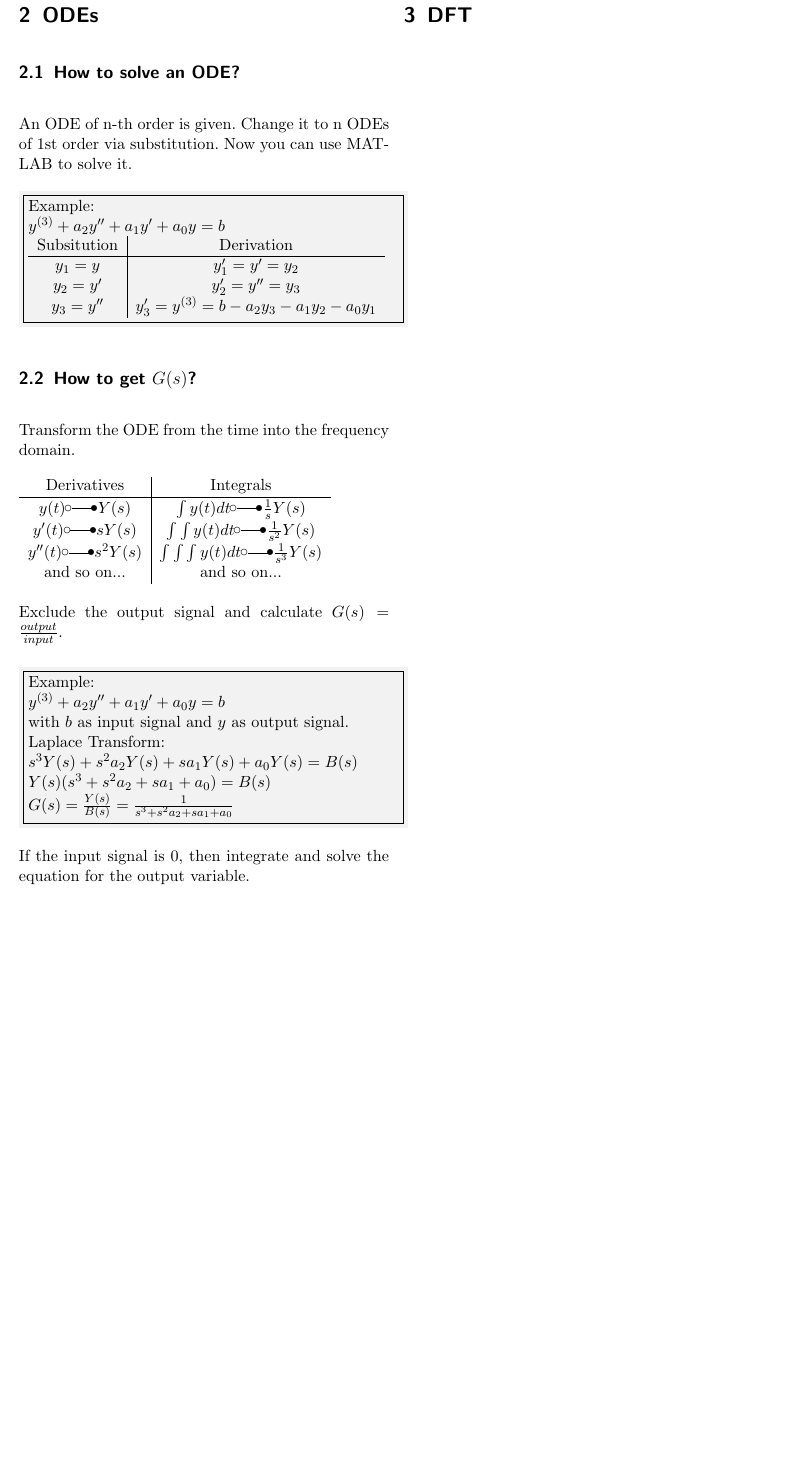
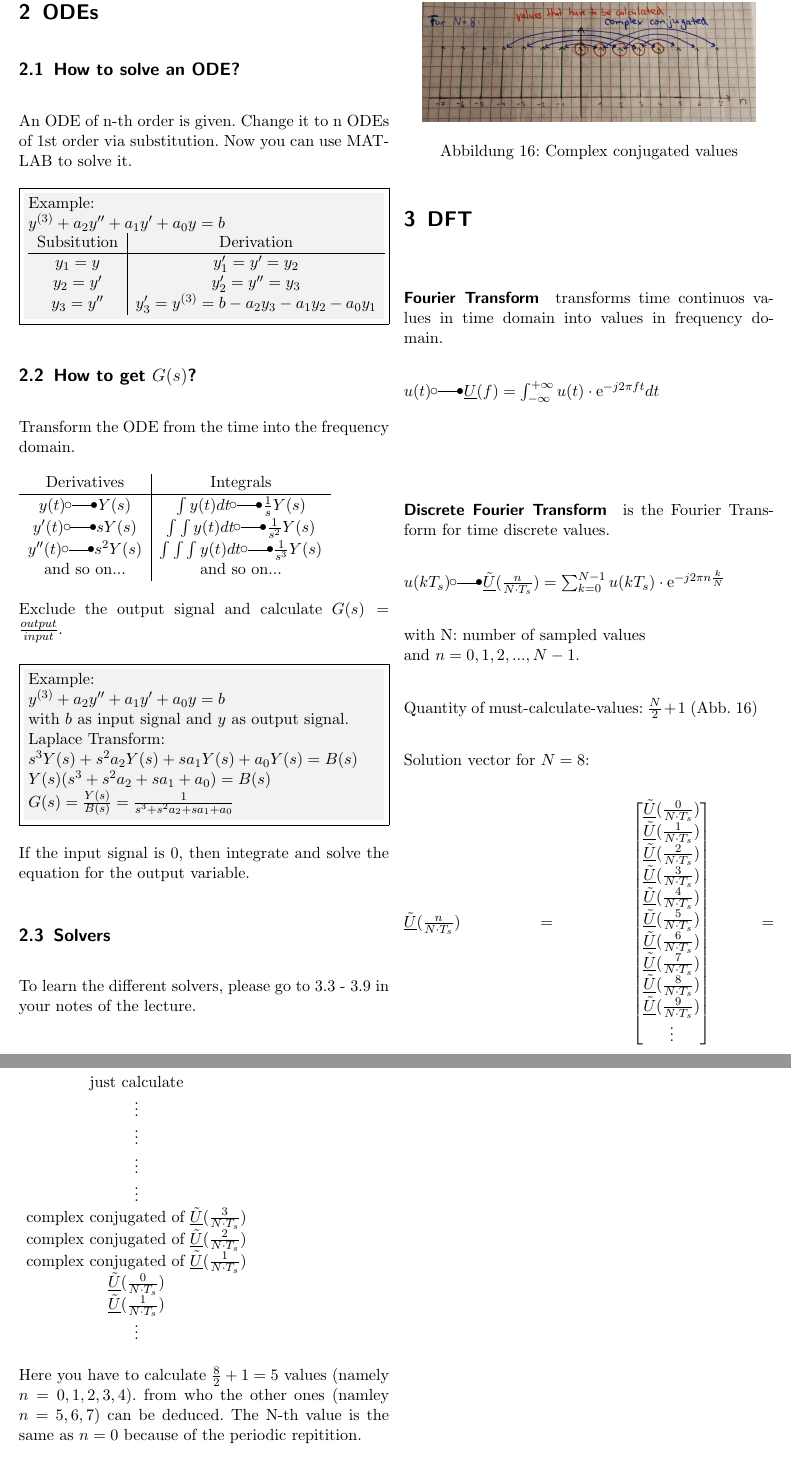
Before and after one commit to Icrana/IPE13_A3, a LaTeX document (A3_LearningPaper.tex, which reads DFT.tex, ODEs.tex, preamble.tex): part of page 4 of 4 before the commit and two parts of pages 4 and 5 of 5 after it, the two joined at a grey line, cut so that both start at the same text, the shorter picture padded with empty space. Compiled offline with pdfLaTeX.

Commit message:
Learning paper finished

```diff
--- a/DFT.tex
+++ b/DFT.tex
@@ -1 +1,57 @@
 \section{DFT}
+
+\paragraph{Fourier Transform}
+transforms time continuos values in time domain into values in frequency domain.
+
+\(u(t) \laplace \underline{U}(f)=\int_{-\infty}^{+\infty}u(t) \cdot \euler^{-j 2 \pi f t} dt \)
+
+\paragraph{Discrete Fourier Transform}
+is the Fourier Transform for time discrete values.
+
+\( u(kT_s) \laplace  \underline{\tilde{U}}(\frac{n}{N \cdot T_s})= \sum_{k=0}^{N-1} u(kT_s) \cdot \euler^{-j 2 \pi n \frac{k}{N}} \)
+
+with N: number of sampled values \\and \(n = 0, 1, 2, ... , N-1\).
+
+Quantity of must-calculate-values: $\frac{N}{2} + 1$ \figref{fig:mirrorValues}
+
+\begin{figure}
+	\centering
+	\includegraphics[width=0.9\linewidth]{images/mirrorValues}
+	\caption{Complex conjugated values}
+	\label{fig:mirrorValues}
+\end{figure}
+
+Solution vector for $N=8$:
+
+\(\underline{\tilde{U}}(\frac{n}{N \cdot T_s})= \begin{bmatrix}
+\underline{\tilde{U}}(\frac{0}{N \cdot T_s}) \\
+\underline{\tilde{U}}(\frac{1}{N \cdot T_s})  \\
+\underline{\tilde{U}}(\frac{2}{N \cdot T_s}) \\
+\underline{\tilde{U}}(\frac{3}{N \cdot T_s})\\
+\underline{\tilde{U}}(\frac{4}{N \cdot T_s})\\
+\underline{\tilde{U}}(\frac{5}{N \cdot T_s})\\
+\underline{\tilde{U}}(\frac{6}{N \cdot T_s})\\
+\underline{\tilde{U}}(\frac{7}{N \cdot T_s})\\
+\underline{\tilde{U}}(\frac{8}{N \cdot T_s})\\
+\underline{\tilde{U}}(\frac{9}{N \cdot T_s})\\
+\vdots
+\end{bmatrix}
+\)
+=
+\(
+\begin{matrix}
+	\text{just calculate}\\
+	\vdots \\
+	\vdots \\
+	\vdots \\
+	\vdots \\
+	\text{complex conjugated of } \underline{\tilde{U}}(\frac{3}{N \cdot T_s})\\
+	\text{complex conjugated of } \underline{\tilde{U}}(\frac{2}{N \cdot T_s})\\
+	\text{complex conjugated of } \underline{\tilde{U}}(\frac{1}{N \cdot T_s})\\
+	\underline{\tilde{U}}(\frac{0}{N \cdot T_s})\\
+	\underline{\tilde{U}}(\frac{1}{N \cdot T_s})\\
+	\vdots
+\end{matrix}
+\)
+
+Here you have to calculate \(\frac{8}{2}+1=5\) values (namely $n=0, 1, 2, 3, 4$). from who the other ones (namley $n=5, 6, 7$) can be deduced. The N-th value is the same as $n=0$ because of the periodic repitition.
--- a/ODEs.tex
+++ b/ODEs.tex
@@ -46,3 +46,7 @@ Exclude the output signal and calculate $G(s)= \frac{output}{input}$.
 }
 
 If the input signal is $0$, then integrate and solve the equation for the output variable.
+
+\subsection{Solvers}
+
+To learn the different solvers, please go to 3.3 - 3.9 in your notes of the lecture.
--- a/preamble.tex
+++ b/preamble.tex
@@ -10,9 +10,11 @@
 \pagestyle{fancy}
 \fancyhf{}
 \rfoot{\thepage\ / \pageref{lastPage}}
-\lfoot{Idea: Laura Rosenbecker, Carina Merz}
+\lfoot{Idea: Laura, Carina}
 
 \newcommand{\tabref}[1]{(Tabelle~\ref{#1})}
 \newcommand{\figref}[1]{(Abb.~\ref{#1})}
 \newcommand{\dirac}{\delta(t)}
-\newcommand{\examp}[1]{\colorbox{gray!10}{\fbox{\parbox{\linewidth}{#1}}}}
+\newcommand{\examp}[1]{\fbox{\colorbox{gray!10}{\parbox{0.95\linewidth}{#1}}}}
+\newcommand{\euler}{\mathrm{e}}
+%\newcommand{\pi}{\mathrm{\pi}}
```
Also changed, not shown: A3_LearningPaper.pdf (added), A3_LearningPaper.tex (renamed from A3_FS.tex), images/mirrorValues.jpg (added), DFT.tex (7 more changed lines), 4 other files.
